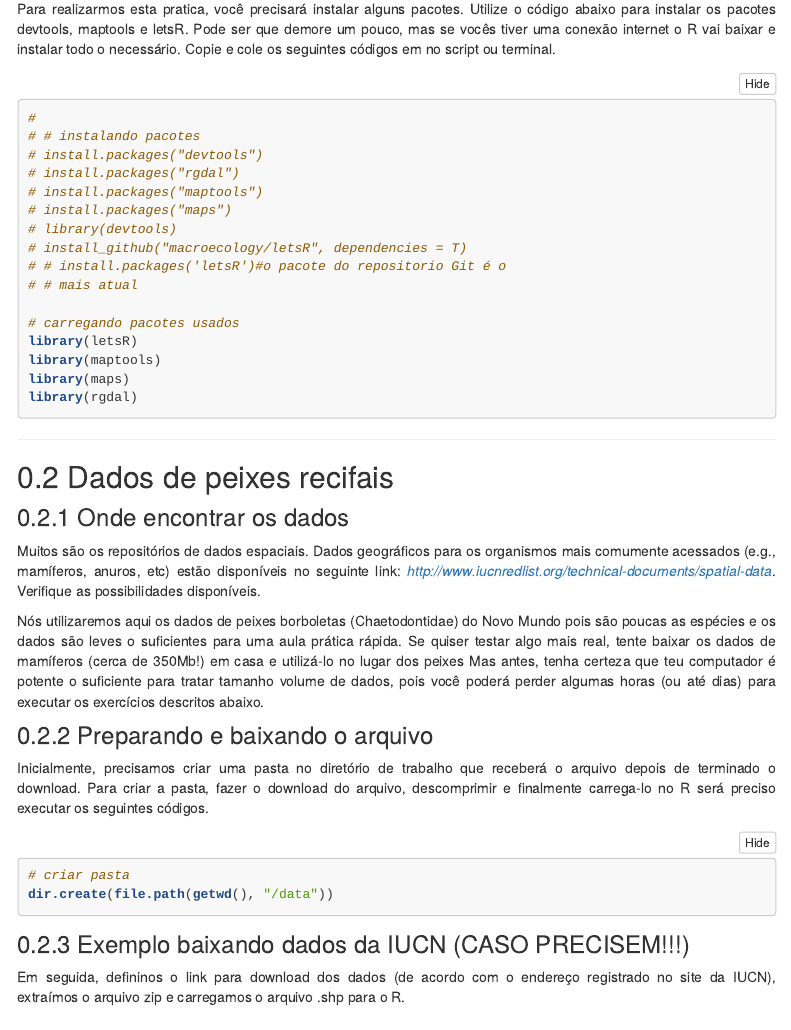
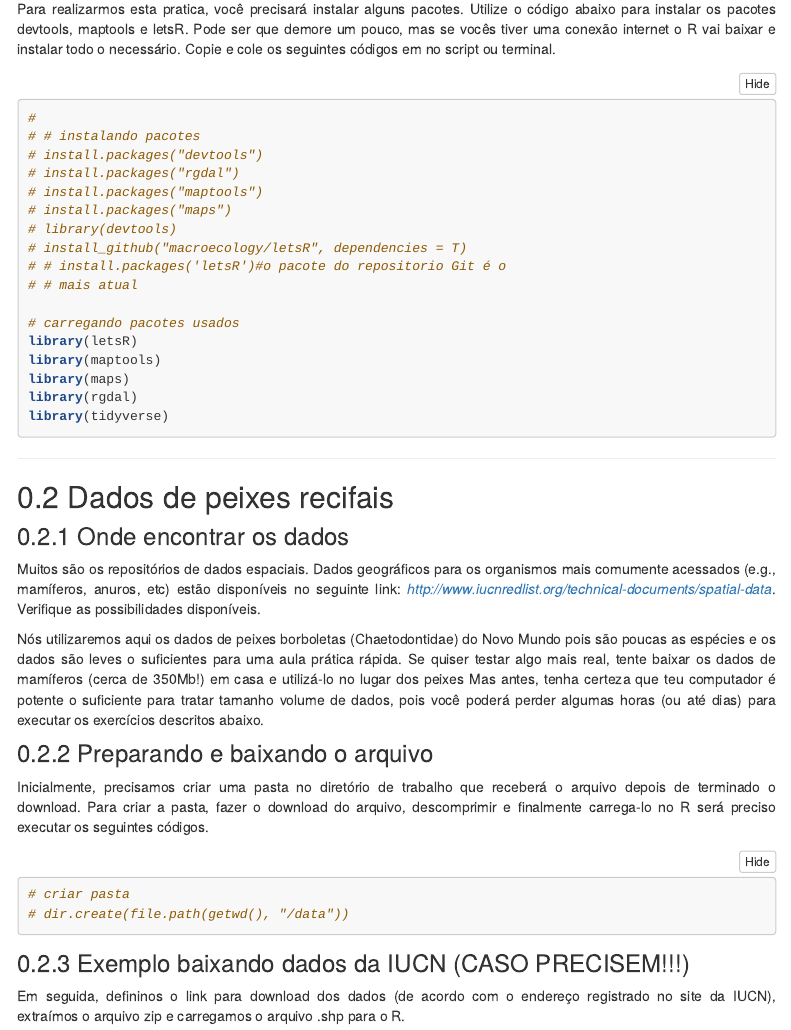
Before and after one commit to cammcordeiro/macroecologia-UENF_2022, an R Markdown document (atividade_1.Rmd): the page in a window 1100 px wide, from 300 px down. Rendered offline with R 4.5, knitr and Pandoc, with nearby package versions; some code elsewhere in the file could not run offline; menus at the side of the page are left out.

Commit message:
including tidyverse

````diff
--- a/atividade_1.Rmd
+++ b/atividade_1.Rmd
@@ -54,6 +52,7 @@ library(letsR)
 library(maptools)
 library(maps)
 library(rgdal)
+library(tidyverse)
 
 ```
 ------------------------------------------------------------------------
@@ -71,7 +70,7 @@ Inicialmente, precisamos criar uma pasta no diretório de trabalho que receberá
 
 ```{r}
 # criar pasta
-dir.create(file.path(getwd(), "/data"))
+# dir.create(file.path(getwd(), "/data"))
 
 ```
 
````
Also changed, not shown: atividade_1.html, atividade_1_files/figure-html/unnamed-chunk-13-1.png, atividade_1_files/figure-html/unnamed-chunk-15-1.png, atividade_1_files/figure-html/unnamed-chunk-6-1.png, atividade_1_files/figure-html/unnamed-chunk-7-1.png, atividade_1.Rmd (4 more changed lines), 3 other files.
